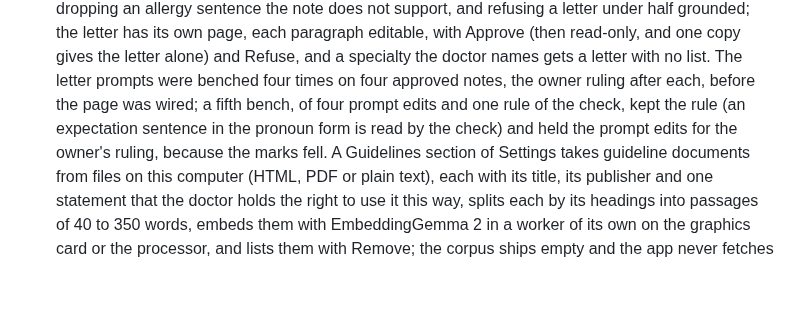
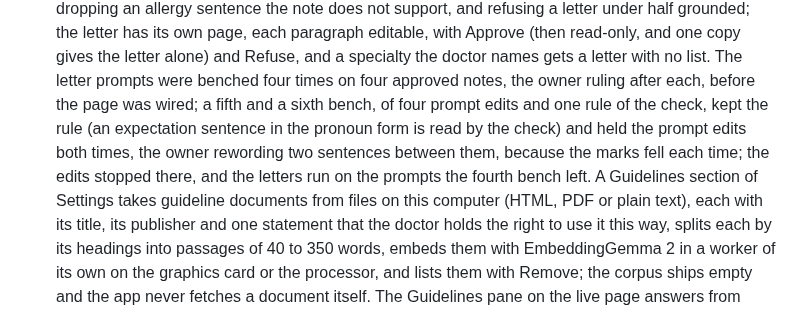
Before and after one commit to IndyWH/OpenConsult, a Markdown page: README.md, the part around the change. Rendered like a GitHub page; blank space fills up the shorter version.

```diff
--- a/README.md
+++ b/README.md
@@ -40,10 +40,12 @@ This branch is where OpenConsult v2.0 is being built.
   gives the letter alone) and Refuse, and a specialty the doctor names
   gets a letter with no list. The letter prompts were benched four times
   on four approved notes, the owner ruling after each, before the page
-  was wired; a fifth bench, of four prompt edits and one rule of the
-  check, kept the rule (an expectation sentence in the pronoun form is
-  read by the check) and held the prompt edits for the owner's ruling,
-  because the marks fell. A Guidelines section of Settings takes guideline documents
+  was wired; a fifth and a sixth bench, of four prompt edits and one
+  rule of the check, kept the rule (an expectation sentence in the
+  pronoun form is read by the check) and held the prompt edits both
+  times, the owner rewording two sentences between them, because the
+  marks fell each time; the edits stopped there, and the letters run on
+  the prompts the fourth bench left. A Guidelines section of Settings takes guideline documents
   from files on this computer (HTML, PDF or plain text), each with its
   title, its publisher and one statement that the doctor holds the right
   to use it this way, splits each by its headings into passages of 40
```
Also changed, not shown: HANDOVER.md (+127 -88 lines).
